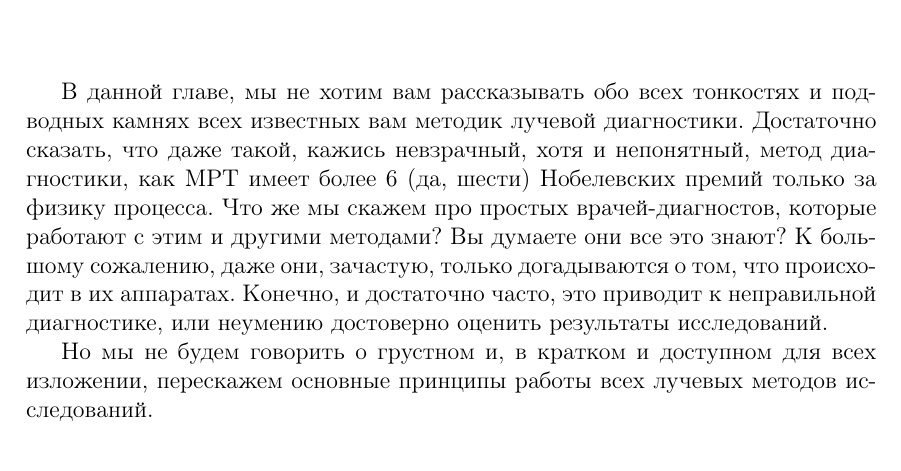
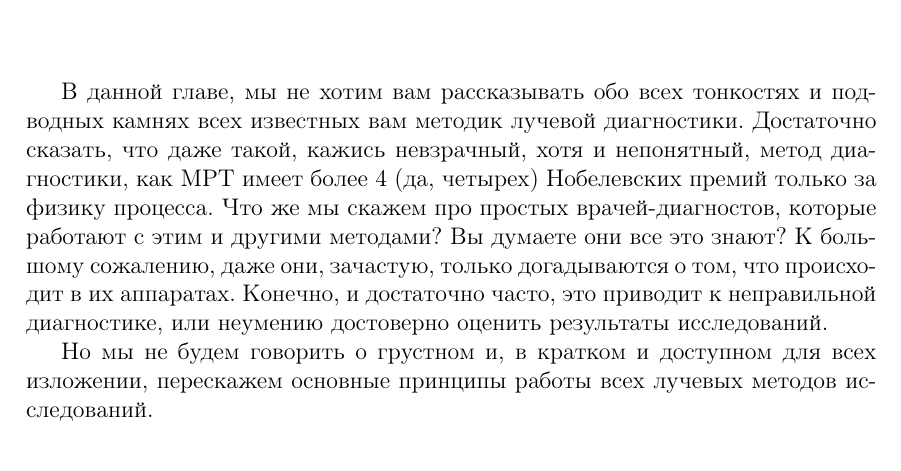
Before and after one commit to alexanderkmd/clinical-radiology, a LaTeX document (Задумки/Задумки.tex, which reads Задумки/technic-intro.tex): part of page 2 of 6, cut so that both start at the same text. Compiled offline with pdfLaTeX.

Commit message:
Фактическая коррекция
Не нашел подтверждения еще двух нобелей.

```diff
--- a/Задумки/technic-intro.tex
+++ b/Задумки/technic-intro.tex
@@ -1,3 +1,3 @@
-В данной главе, мы не хотим вам рассказывать обо всех тонкостях и подводных камнях всех известных вам методик лучевой диагностики. Достаточно сказать, что даже такой, кажись невзрачный, хотя и непонятный, метод диагностики, как МРТ имеет более 6 (да, шести) Нобелевских премий только за физику процесса. Что же мы скажем про простых врачей-диагностов, которые работают с этим и другими методами? Вы думаете они все это знают? К большому сожалению, даже они, зачастую, только догадываются о том,  что происходит в их аппаратах. Конечно, и достаточно часто, это приводит к неправильной диагностике, или неумению достоверно оценить результаты исследований.
+В данной главе, мы не хотим вам рассказывать обо всех тонкостях и подводных камнях всех известных вам методик лучевой диагностики. Достаточно сказать, что даже такой, кажись невзрачный, хотя и непонятный, метод диагностики, как МРТ имеет более 4 (да, четырех) Нобелевских премий только за физику процесса. Что же мы скажем про простых врачей-диагностов, которые работают с этим и другими методами? Вы думаете они все это знают? К большому сожалению, даже они, зачастую, только догадываются о том,  что происходит в их аппаратах. Конечно, и достаточно часто, это приводит к неправильной диагностике, или неумению достоверно оценить результаты исследований.
 
 Но мы не будем говорить о грустном и, в кратком и доступном для всех изложении, перескажем основные принципы работы всех лучевых методов исследований.
```
